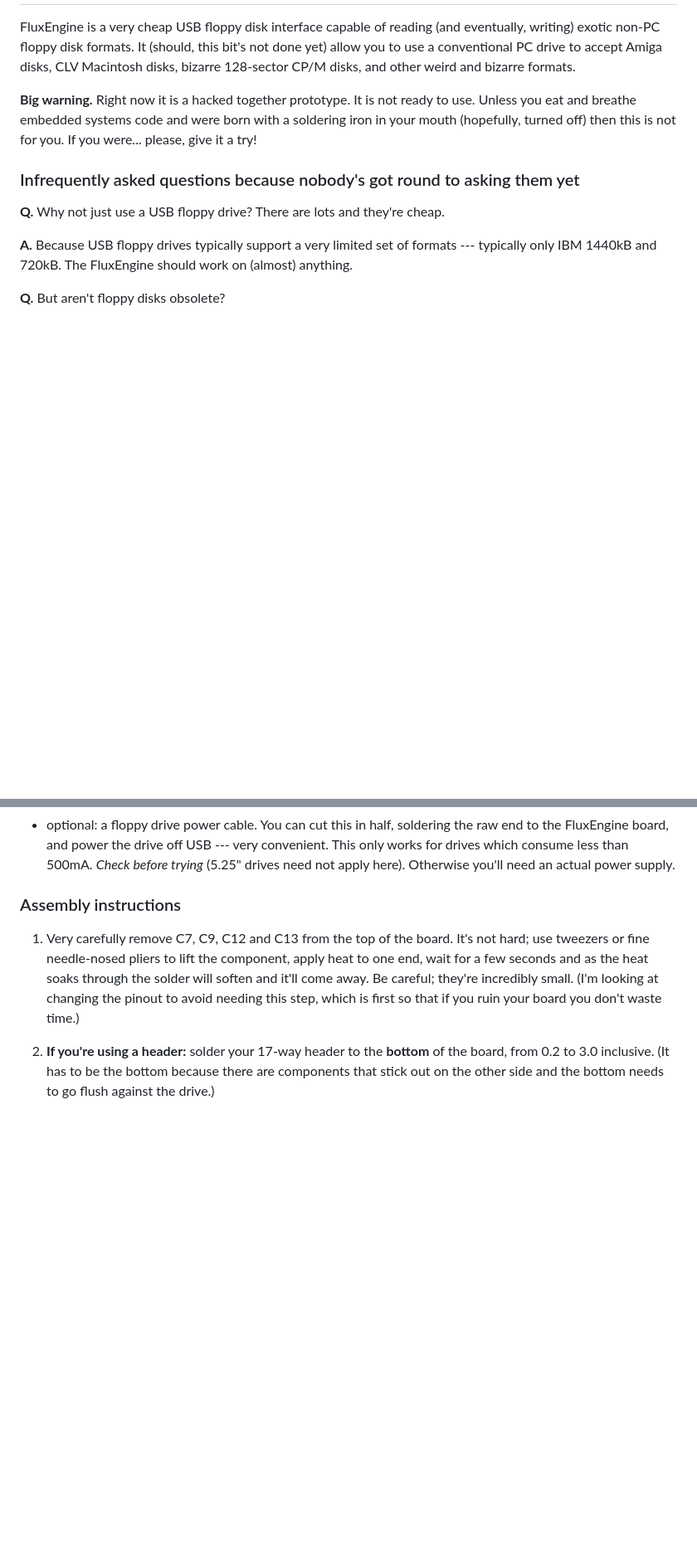
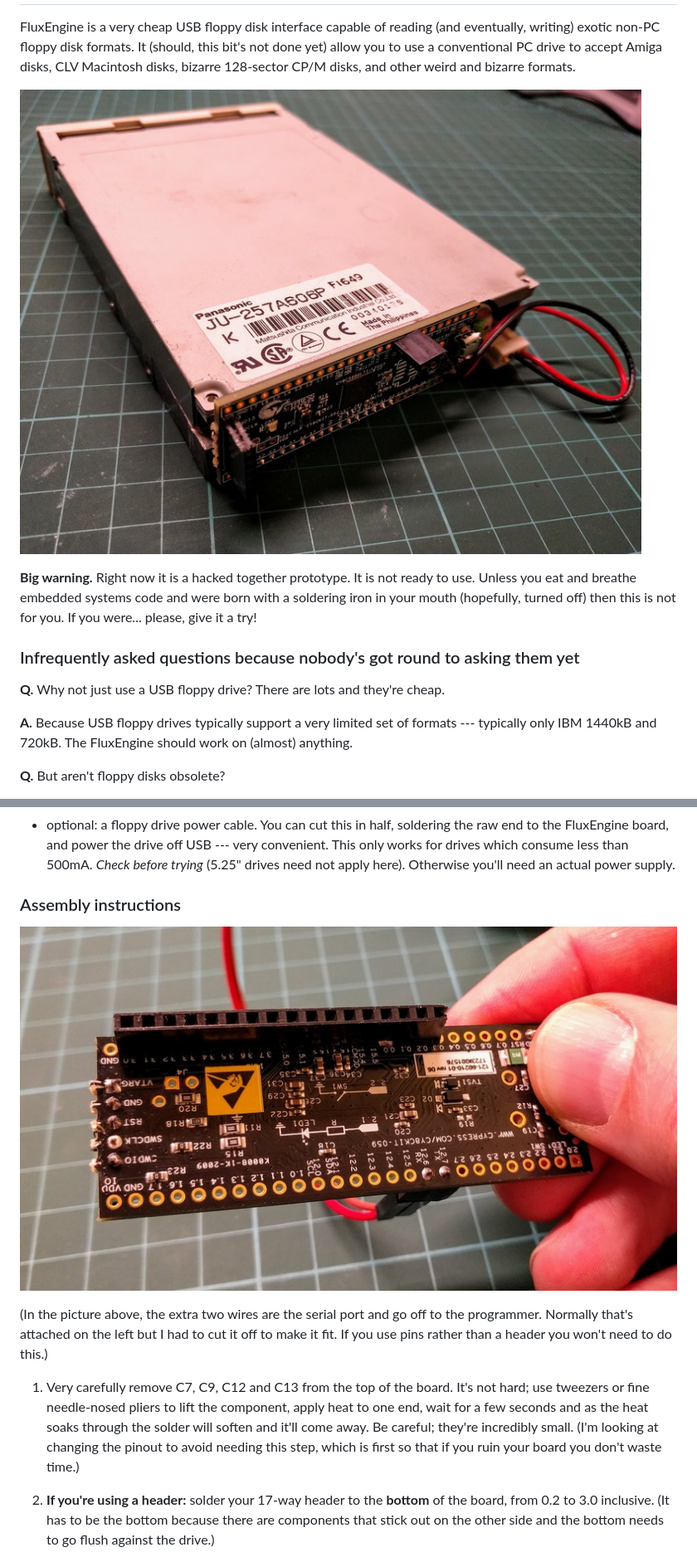
Before and after one commit to davidgiven/fluxengine, a Markdown page: README.md, 2 parts joined by grey strips. Shown at 83% size. Rendered like a GitHub page; pictures changed too: doc/closeup.jpg (added), doc/floppy.jpg (added); blank space fills up the shorter version.

Commit message:
Add images.

```diff
--- a/README.md
+++ b/README.md
@@ -5,6 +5,8 @@ What?
 -----
 
 FluxEngine is a very cheap USB floppy disk interface capable of reading (and eventually, writing) exotic non-PC floppy disk formats. It (should, this bit's not done yet) allow you to use a conventional PC drive to accept Amiga disks, CLV Macintosh disks, bizarre 128-sector CP/M disks, and other weird and bizarre formats.
+
+![a FluxEngine attached to a floppy drive](doc/floppy.jpg)
 
 **Big warning.** Right now it is a hacked together prototype. It is not ready to use. Unless you eat and breathe embedded systems code and were born with a soldering iron in your mouth (hopefully, turned off) then this is not for you. If you were... please, give it a try!
 
@@ -107,6 +109,13 @@ Here's the physical stuff you need.
     you'll need an actual power supply.
 
 ### Assembly instructions
+
+![closeup of the board](doc/closeup.jpg)
+
+(In the picture above, the extra two wires are the serial port and go off to
+the programmer. Normally that's attached on the left but I had to cut it off
+to make it fit. If you use pins rather than a header you won't need to do
+this.)
 
   1. Very carefully remove C7, C9, C12 and C13 from the top of the board.
      It's not hard; use tweezers or fine needle-nosed pliers to lift the
```
